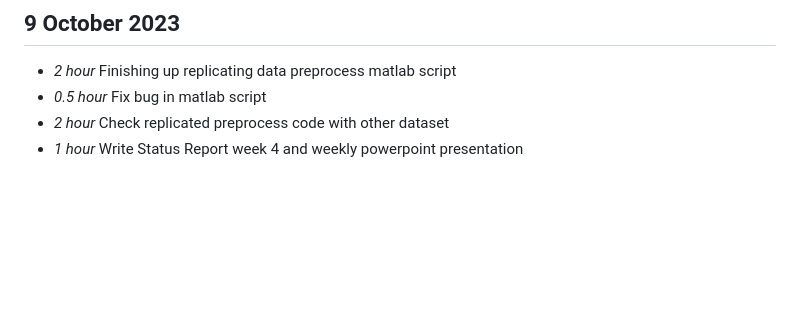
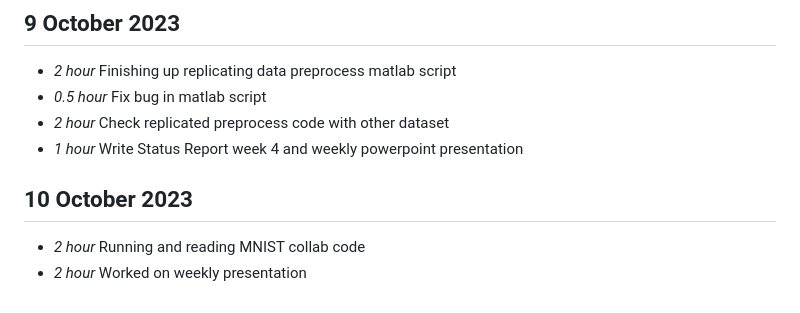
Before and after one commit to Boondirek-Kanjanapongporn/Privacy-Preservation-in-Human-Motion-Analysis, a Markdown page: timelog.md, the part around the change. Rendered like a GitHub page; blank space fills up the shorter version.

Commit message:
[UPDATE] week4

```diff
--- a/timelog.md
+++ b/timelog.md
@@ -69,3 +69,7 @@
 * *0.5 hour* Fix bug in matlab script
 * *2 hour* Check replicated preprocess code with other dataset
 * *1 hour* Write Status Report week 4 and weekly powerpoint presentation
+
+## 10 October 2023
+* *2 hour* Running and reading MNIST collab code
+* *2 hour* Worked on weekly presentation
```
